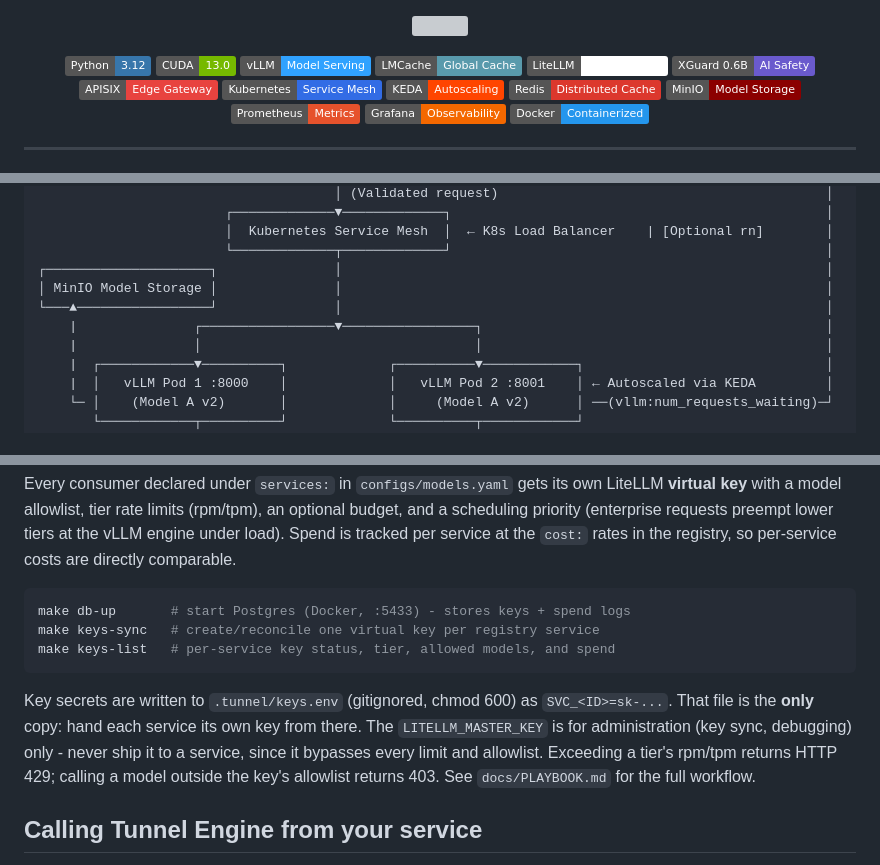
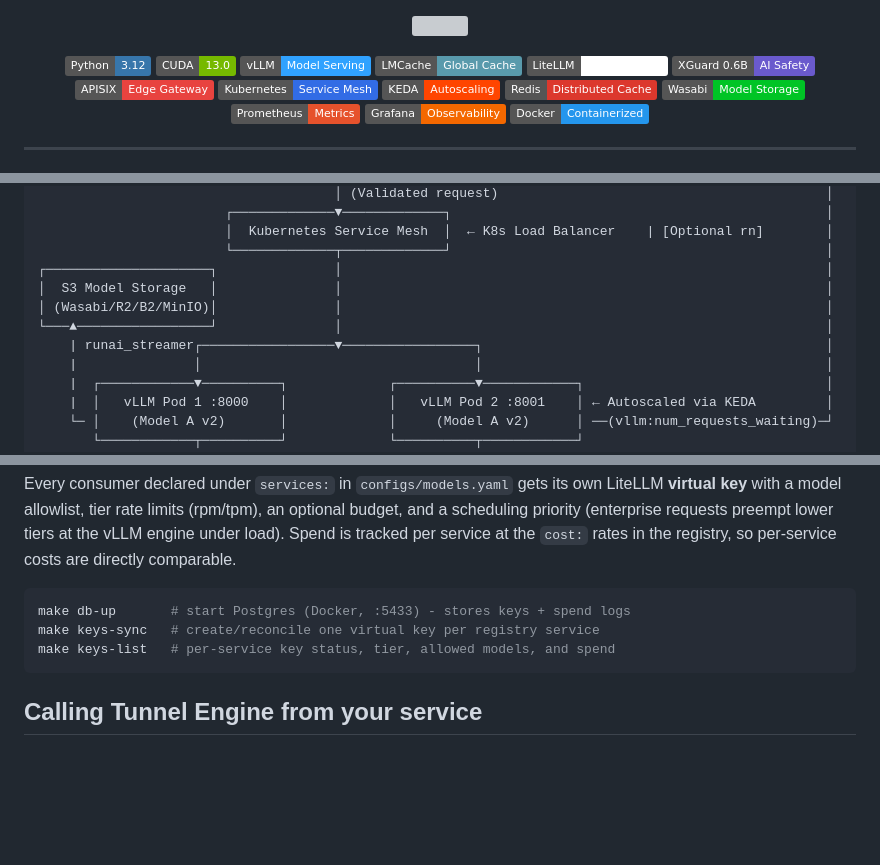
Before and after one commit to Laoode/tunnel-engine, a Markdown page: README.md, 3 parts joined by grey strips. Rendered like a GitHub page; badges without logos; blank space fills up the shorter version; grey boxes are pictures that could not be loaded.

Commit message:
docs(readme): update S3 streaming architecture

````diff
--- a/README.md
+++ b/README.md
@@ -25,7 +25,7 @@
   <img src="https://img.shields.io/badge/Kubernetes-Service_Mesh-326CE5?logo=kubernetes&logoColor=white" />
   <img src="https://img.shields.io/badge/KEDA-Autoscaling-FF4500?logo=keda&logoColor=white" />
   <img src="https://img.shields.io/badge/Redis-Distributed%20Cache-DC382D?logo=redis&logoColor=red" />
-  <img src="https://img.shields.io/badge/MinIO-Model_Storage-darkred?logo=minio&logoColor=darkred" />
+  <img src="https://img.shields.io/badge/Wasabi-Model_Storage-00C425?logo=wasabi&logoColor=white" />
   <img src="https://img.shields.io/badge/Prometheus-Metrics-E6522C?logo=prometheus&logoColor=orange" />
   <img src="https://img.shields.io/badge/Grafana-Observability-F46800?logo=grafana&logoColor=orange" />
   <img src="https://img.shields.io/badge/Docker-Containerized-2496ED?logo=docker&logoColor=blue" />
@@ -72,9 +74,10 @@ Architecture (what we need):
                         │  Kubernetes Service Mesh  │  ← K8s Load Balancer    | [Optional rn]        │
                         └─────────────┬─────────────┘                                                │
 ┌─────────────────────┐               │                                                              │
-│ MinIO Model Storage │               │                                                              │
+│  S3 Model Storage   │               │                                                              │
+│ (Wasabi/R2/B2/MinIO)│               │                                                              │
 └───▲─────────────────┘               │                                                              │
-    |               ┌─────────────────▼─────────────────┐                                            │
+    | runai_streamer┌─────────────────▼─────────────────┐                                            │
     |               │                                   │                                            │
     |  ┌────────────▼──────────┐             ┌──────────▼────────────┐                               │
     |  │   vLLM Pod 1 :8000    │             │   vLLM Pod 2 :8001    │ ← Autoscaled via KEDA         │
@@ -252,13 +255,6 @@ make keys-sync   # create/reconcile one virtual key per registry service
 make keys-list   # per-service key status, tier, allowed models, and spend
 ```
 
-Key secrets are written to `.tunnel/keys.env` (gitignored, chmod 600) as
-`SVC_<ID>=sk-...`. That file is the **only** copy: hand each service its own key from
-there. The `LITELLM_MASTER_KEY` is for administration (key sync, debugging) only -
-never ship it to a service, since it bypasses every limit and allowlist. Exceeding a
-tier's rpm/tpm returns HTTP 429; calling a model outside the key's allowlist returns
-403. See `docs/PLAYBOOK.md` for the full workflow.
-
 ## Calling Tunnel Engine from your service
 
 Tunnel Engine exposes **one OpenAI-compatible endpoint** for every model. Your service
````
Also changed, not shown: other parts of README.md (+2 -0 lines).
